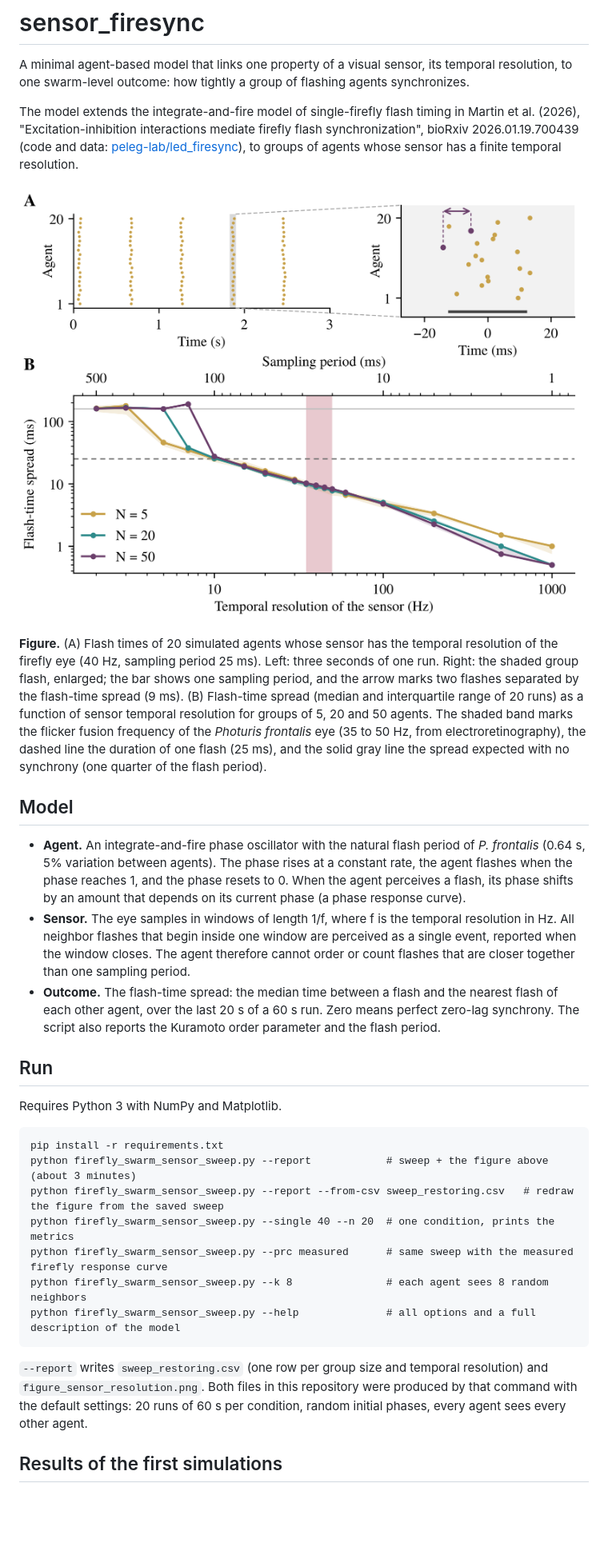
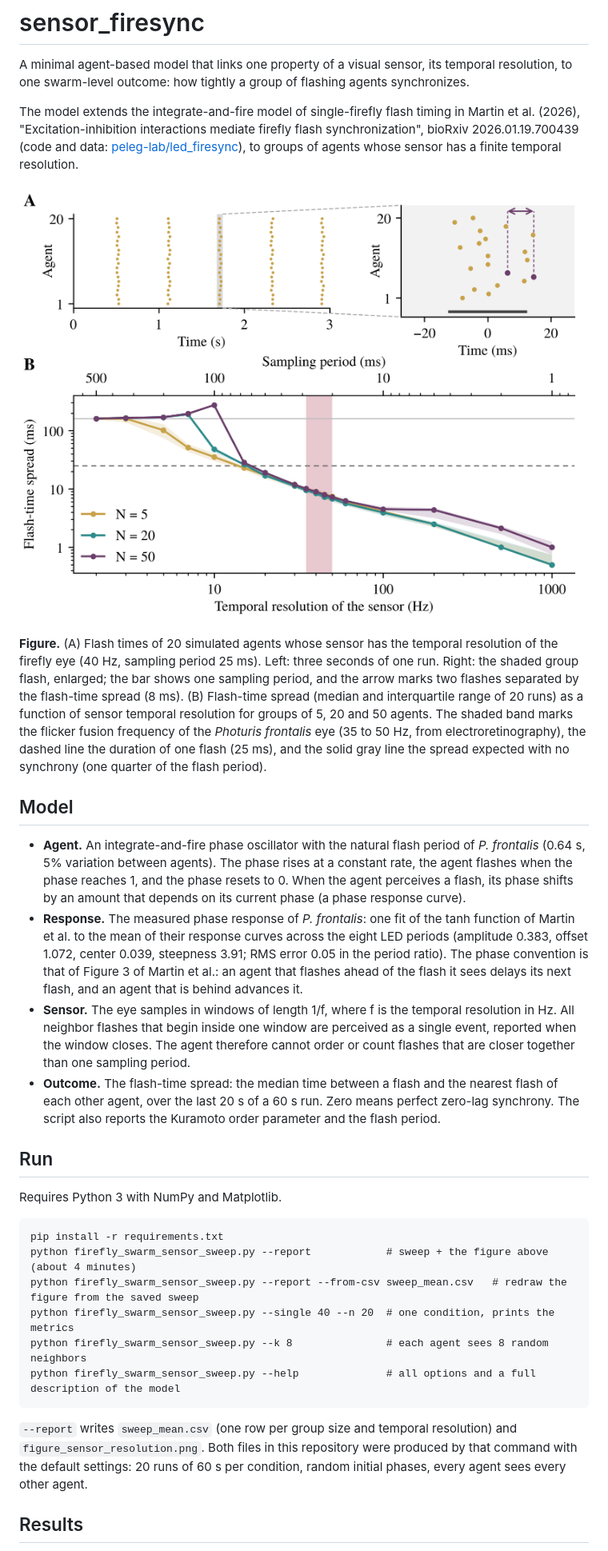
Before and after one commit to peleg-lab/sensor_firesync, a Markdown page: README.md, the part around one of its changes. Shown at 80% size. Drawn GitHub-style; pictures changed too: figure_sensor_resolution.png; blank space fills up the shorter version.

Commit message:
Add files via upload
Use the measured firefly response (mean tanh fit)

````diff
--- a/README.md
+++ b/README.md
@@ -6,11 +6,12 @@ The model extends the integrate-and-fire model of single-firefly flash timing in
 
 ![Flash-time spread as a function of sensor temporal resolution](figure_sensor_resolution.png)
 
-**Figure.** (A) Flash times of 20 simulated agents whose sensor has the temporal resolution of the firefly eye (40 Hz, sampling period 25 ms). Left: three seconds of one run. Right: the shaded group flash, enlarged; the bar shows one sampling period, and the arrow marks two flashes separated by the flash-time spread (9 ms). (B) Flash-time spread (median and interquartile range of 20 runs) as a function of sensor temporal resolution for groups of 5, 20 and 50 agents. The shaded band marks the flicker fusion frequency of the *Photuris frontalis* eye (35 to 50 Hz, from electroretinography), the dashed line the duration of one flash (25 ms), and the solid gray line the spread expected with no synchrony (one quarter of the flash period).
+**Figure.** (A) Flash times of 20 simulated agents whose sensor has the temporal resolution of the firefly eye (40 Hz, sampling period 25 ms). Left: three seconds of one run. Right: the shaded group flash, enlarged; the bar shows one sampling period, and the arrow marks two flashes separated by the flash-time spread (8 ms). (B) Flash-time spread (median and interquartile range of 20 runs) as a function of sensor temporal resolution for groups of 5, 20 and 50 agents. The shaded band marks the flicker fusion frequency of the *Photuris frontalis* eye (35 to 50 Hz, from electroretinography), the dashed line the duration of one flash (25 ms), and the solid gray line the spread expected with no synchrony (one quarter of the flash period).
 
 ## Model
 
 - **Agent.** An integrate-and-fire phase oscillator with the natural flash period of *P. frontalis* (0.64 s, 5% variation between agents). The phase rises at a constant rate, the agent flashes when the phase reaches 1, and the phase resets to 0. When the agent perceives a flash, its phase shifts by an amount that depends on its current phase (a phase response curve).
+- **Response.** The measured phase response of *P. frontalis*: one fit of the tanh function of Martin et al. to the mean of their response curves across the eight LED periods (amplitude 0.383, offset 1.072, center 0.039, steepness 3.91; RMS error 0.05 in the period ratio). The phase convention is that of Figure 3 of Martin et al.: an agent that flashes ahead of the flash it sees delays its next flash, and an agent that is behind advances it.
 - **Sensor.** The eye samples in windows of length 1/f, where f is the temporal resolution in Hz. All neighbor flashes that begin inside one window are perceived as a single event, reported when the window closes. The agent therefore cannot order or count flashes that are closer together than one sampling period.
 - **Outcome.** The flash-time spread: the median time between a flash and the nearest flash of each other agent, over the last 20 s of a 60 s run. Zero means perfect zero-lag synchrony. The script also reports the Kuramoto order parameter and the flash period.
 
@@ -20,15 +21,14 @@ Requires Python 3 with NumPy and Matplotlib.
 
 ```
 pip install -r requirements.txt
-python firefly_swarm_sensor_sweep.py --report            # sweep + the figure above (about 3 minutes)
-python firefly_swarm_sensor_sweep.py --report --from-csv sweep_restoring.csv   # redraw the figure from the saved sweep
+python firefly_swarm_sensor_sweep.py --report            # sweep + the figure above (about 4 minutes)
+python firefly_swarm_sensor_sweep.py --report --from-csv sweep_mean.csv   # redraw the figure from the saved sweep
 python firefly_swarm_sensor_sweep.py --single 40 --n 20  # one condition, prints the metrics
-python firefly_swarm_sensor_sweep.py --prc measured      # same sweep with the measured firefly response curve
 python firefly_swarm_sensor_sweep.py --k 8               # each agent sees 8 random neighbors
 python firefly_swarm_sensor_sweep.py --help              # all options and a full description of the model
 ```
 
-`--report` writes `sweep_restoring.csv` (one row per group size and temporal resolution) and `figure_sensor_resolution.png`. Both files in this repository were produced by that command with the default settings: 20 runs of 60 s per condition, random initial phases, every agent sees every other agent.
+`--report` writes `sweep_mean.csv` (one row per group size and temporal resolution) and `figure_sensor_resolution.png`. Both files in this repository were produced by that command with the default settings: 20 runs of 60 s per condition, random initial phases, every agent sees every other agent.
 
-## Results of the first simulations
+## Results
 
````
Also changed, not shown: other parts of README.md (+7 -4 lines), 2 other files.
